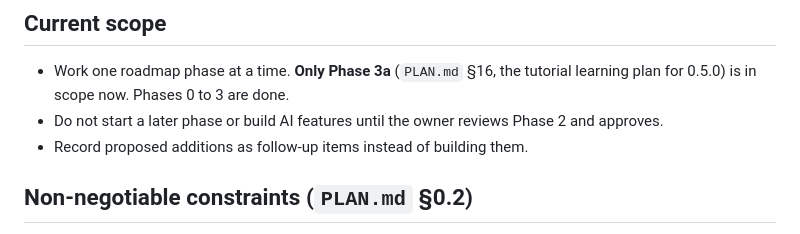
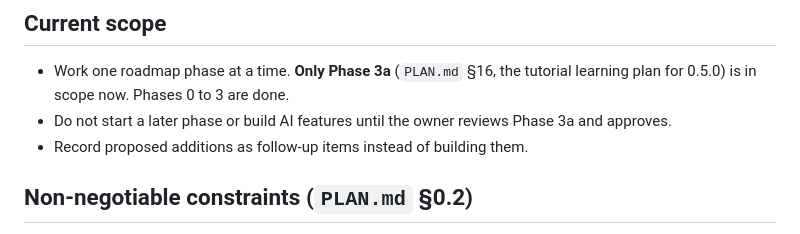
Before and after one commit to snachodog/merit_badge, a Markdown page: AGENTS.md, the part around the change. Rendered like a GitHub page.

Commit message:
docs: fix scope wording in agent instructions

```diff
--- a/AGENTS.md
+++ b/AGENTS.md
@@ -10,7 +10,7 @@ A self-hosted, single-user web app for working through requirement-based program
 ## Current scope
 
 - Work one roadmap phase at a time. **Only Phase 3a** (`PLAN.md` §16, the tutorial learning plan for 0.5.0) is in scope now. Phases 0 to 3 are done.
-- Do not start a later phase or build AI features until the owner reviews Phase 2 and approves.
+- Do not start a later phase or build AI features until the owner reviews Phase 3a and approves.
 - Record proposed additions as follow-up items instead of building them.
 
 ## Non-negotiable constraints (`PLAN.md` §0.2)
```
